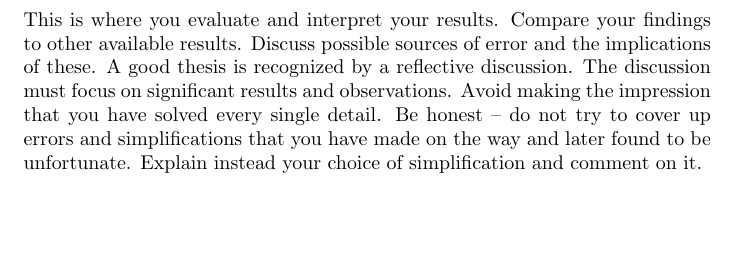
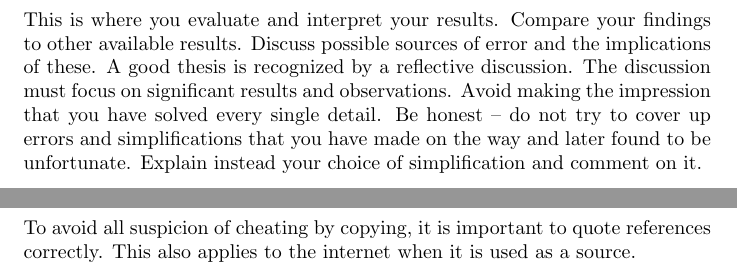
Before and after one commit to jhovda9/DATBAC, a LaTeX document (Rapport/RapportMal.tex): part of page 10 of 11 before the commit and two parts of pages 10 and 11 of 11 after it, the two joined at a grey line, cut so that both start at the same text, the shorter picture padded with empty space. Compiled offline with pdfLaTeX.

Commit message:
Add TeX files

```diff
--- a/Rapport/RapportMal.tex
+++ b/Rapport/RapportMal.tex
@@ -94,5 +94,7 @@ comment on it.
 \pagebreak
 
 \section{References}
+To avoid all suspicion of cheating by copying, it is important to quote references
+correctly. This also applies to the internet when it is used as a source.
 
 \end{document}
```
Also changed, not shown: Rapport/RapportMal.pdf (added), 4 other files.
